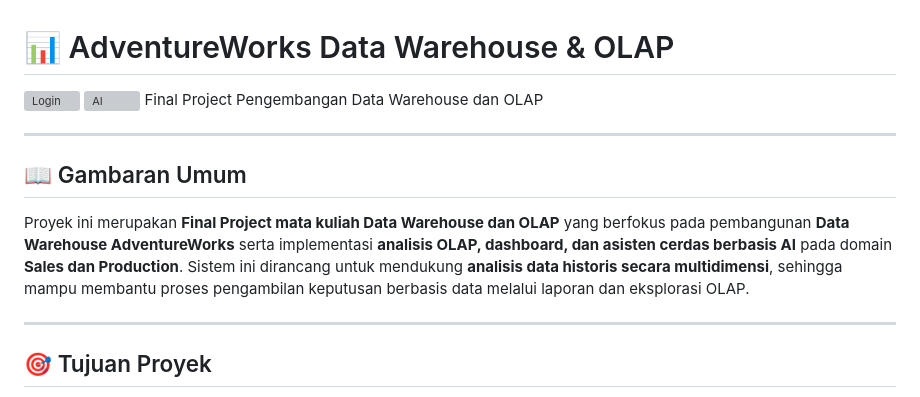
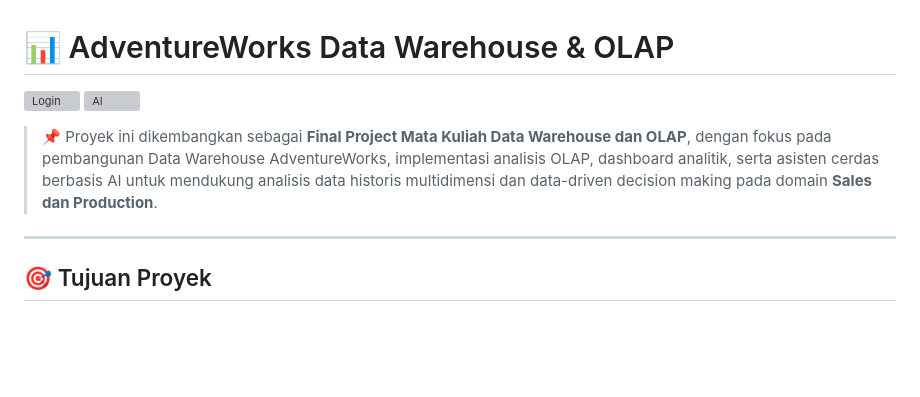
Before and after one commit to aismaanly/whadventure-dwo, a Markdown page: README.md, the part around the change. Drawn GitHub-style; blank space fills up the shorter version; grey boxes are pictures that could not be loaded.

```diff
--- a/README.md
+++ b/README.md
@@ -2,13 +2,7 @@
 
 ![Login](front-end/public/login.png)
 ![AI](front-end/public/ai.png)
-Final Project Pengembangan Data Warehouse dan OLAP
-
----
-
-## 📖 Gambaran Umum
-Proyek ini merupakan **Final Project mata kuliah Data Warehouse dan OLAP** yang berfokus pada pembangunan **Data Warehouse AdventureWorks** serta implementasi **analisis OLAP, dashboard, dan asisten cerdas berbasis AI** pada domain **Sales dan Production**.
-Sistem ini dirancang untuk mendukung **analisis data historis secara multidimensi**, sehingga mampu membantu proses pengambilan keputusan berbasis data melalui laporan dan eksplorasi OLAP.
+>📌 Proyek ini dikembangkan sebagai **Final Project Mata Kuliah Data Warehouse dan OLAP**, dengan fokus pada pembangunan Data Warehouse AdventureWorks, implementasi analisis OLAP, dashboard analitik, serta asisten cerdas berbasis AI untuk mendukung analisis data historis multidimensi dan data-driven decision making pada domain **Sales dan Production**.
 
 ---
 
```
